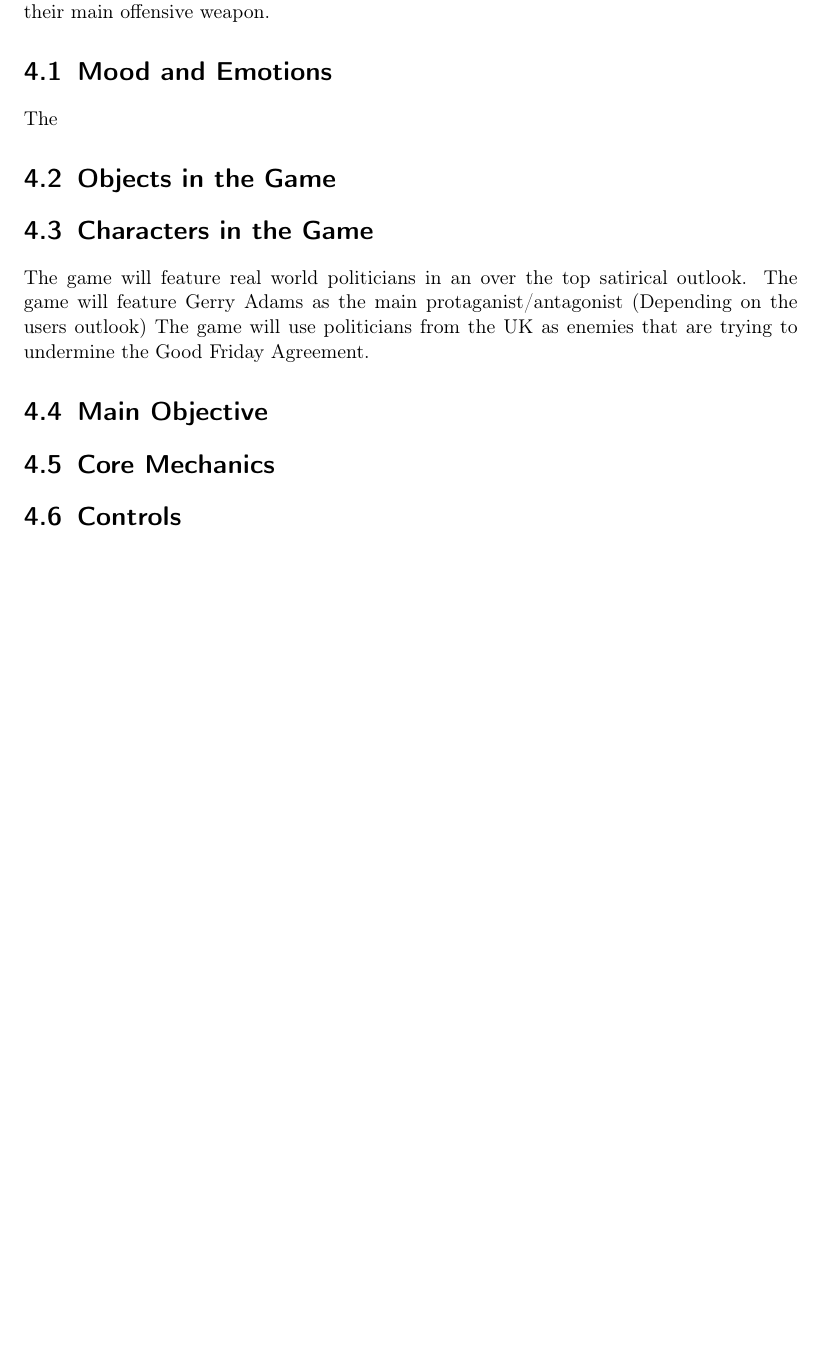
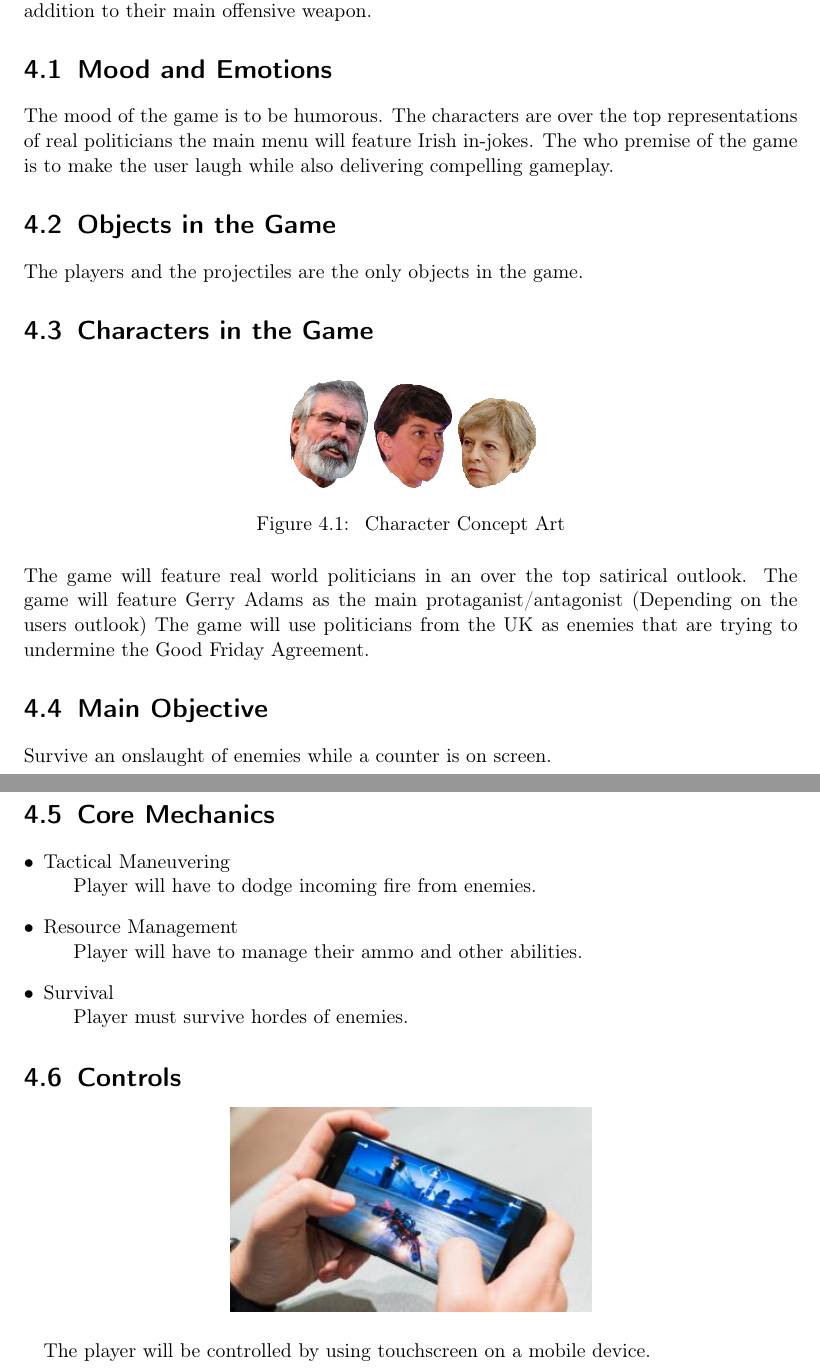
Before and after one commit to GTXamelia/GameDesignDocument, a LaTeX document (Design Document/Design.tex): part of page 9 of 9 before the commit and two parts of pages 9 and 10 of 10 after it, the two joined at a grey line, cut so that both start at the same text, the shorter picture padded with empty space. Compiled offline with pdfLaTeX.

Commit message:
Finished section 4 setup

```diff
--- a/Design Document/Design.tex
+++ b/Design Document/Design.tex
@@ -193,11 +197,24 @@
 
     \section{Mood and Emotions}
 
-    The
+    The mood of the game is to be humorous.
+    The characters are over the top representations of real politicians the main menu will feature Irish in-jokes.
+    The who premise of the game is to make the user laugh while also delivering compelling gameplay.
 
     \section{Objects in the Game}
 
+    The players and the projectiles are the only objects in the game.
+
     \section{Characters in the Game}
+
+    \begin{figure}[H]
+        \begin{addmargin}[13.5em]{0em}
+            \includegraphics[width=1.5cm]{gerry-right}
+            \includegraphics[width=1.5cm]{arlene}
+            \includegraphics[width=1.5cm]{tess}
+        \end{addmargin}
+        \caption{\label{fig:art} Character Concept Art}
+    \end{figure}
 
     The game will feature real world politicians in an over the top satirical outlook.
     The game will feature Gerry Adams as the main protaganist/antagonist (Depending on the users outlook)
@@ -205,8 +222,25 @@
 
     \section{Main Objective}
 
+    Survive an onslaught of enemies while a counter is on screen.
+
     \section{Core Mechanics}
+
+    \begin{description}
+        \item[$\bullet$] Tactical Maneuvering \\
+        Player will have to dodge incoming fire from enemies.
+        \item[$\bullet$] Resource Management \\
+        Player will have to manage their ammo and other abilities.
+        \item[$\bullet$] Survival \\
+        Player must survive hordes of enemies.
+    \end{description}
 
     \section{Controls}
 
+    \begin{center}
+        \includegraphics[width=7cm]{mobile}
+    \end{center}
+
+    The player will be controlled by using touchscreen on a mobile device.
+
 \end{document}
```
Also changed, not shown: Design Document/Design.pdf, Design Document/mobile.jpg (added), Design Document/top-down.jpg (added), Design Document/Design.tex (4 more changed lines).
